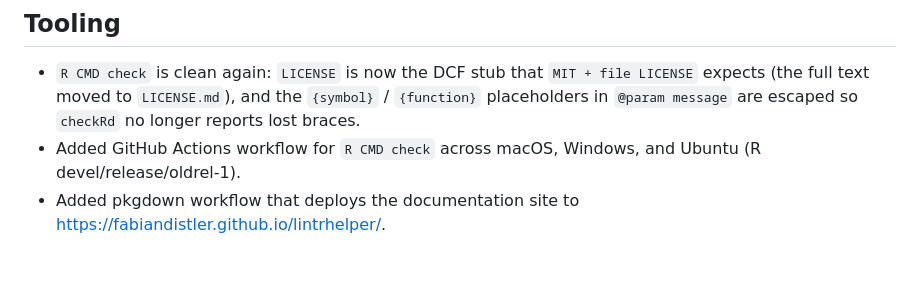
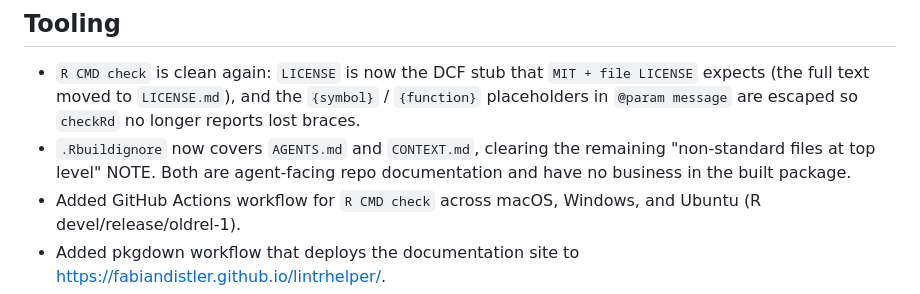
Before and after one commit to fabiandistler/lintrhelper, a Markdown page: NEWS.md, the part around the change. GitHub-like rendering; blank space fills up the shorter version.

Commit message:
Record the .Rbuildignore change in NEWS
Co-Authored-By: Claude Opus 5 <noreply@anthropic.com>

```diff
--- a/NEWS.md
+++ b/NEWS.md
@@ -20,6 +20,7 @@
 ## Tooling
 
 * `R CMD check` is clean again: `LICENSE` is now the DCF stub that `MIT + file LICENSE` expects (the full text moved to `LICENSE.md`), and the `{symbol}` / `{function}` placeholders in `@param message` are escaped so `checkRd` no longer reports lost braces.
+* `.Rbuildignore` now covers `AGENTS.md` and `CONTEXT.md`, clearing the remaining "non-standard files at top level" NOTE. Both are agent-facing repo documentation and have no business in the built package.
 * Added GitHub Actions workflow for `R CMD check` across macOS, Windows, and Ubuntu (R devel/release/oldrel-1).
 * Added pkgdown workflow that deploys the documentation site to <https://fabiandistler.github.io/lintrhelper/>.
 * Added `_pkgdown.yml` configuration grouping the reference index by user-facing categories.
```
